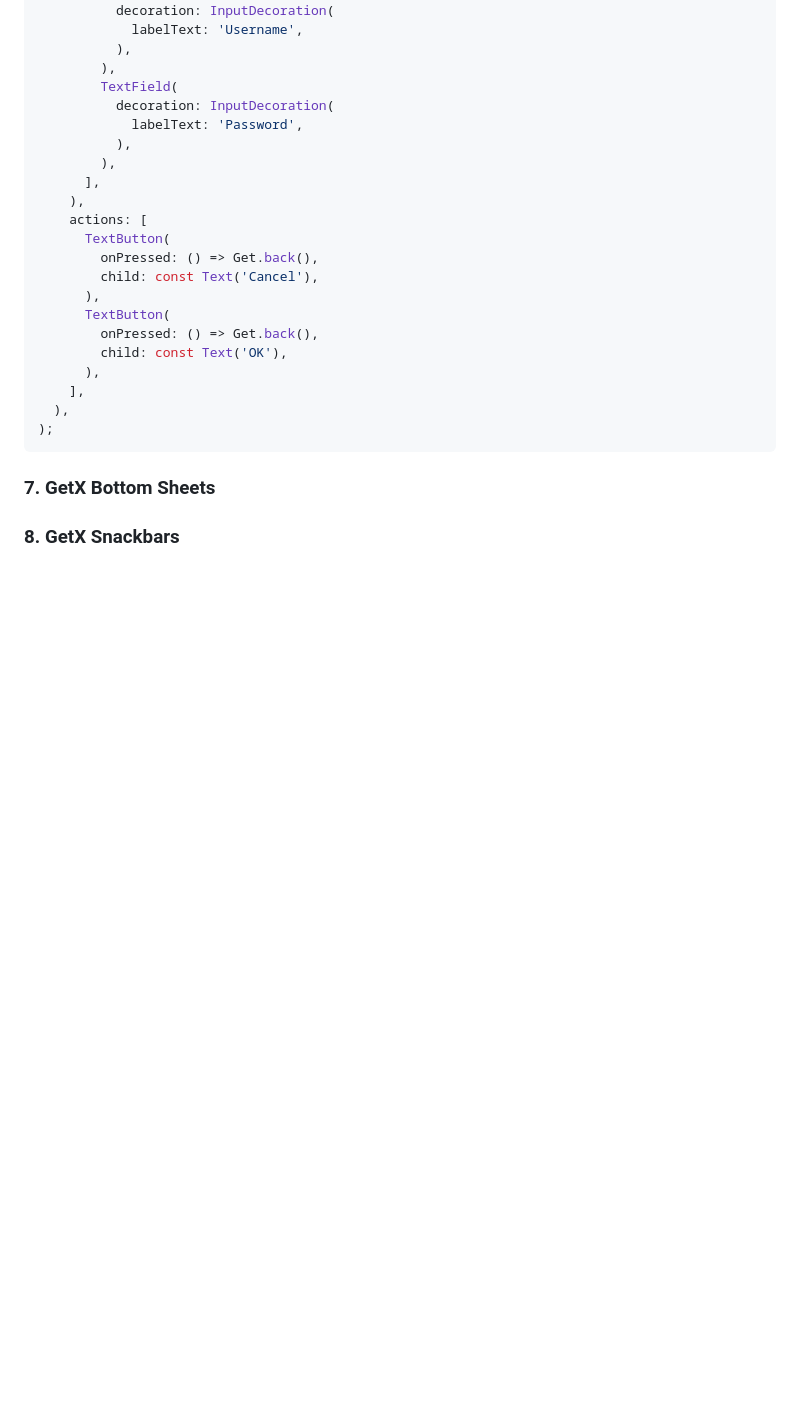
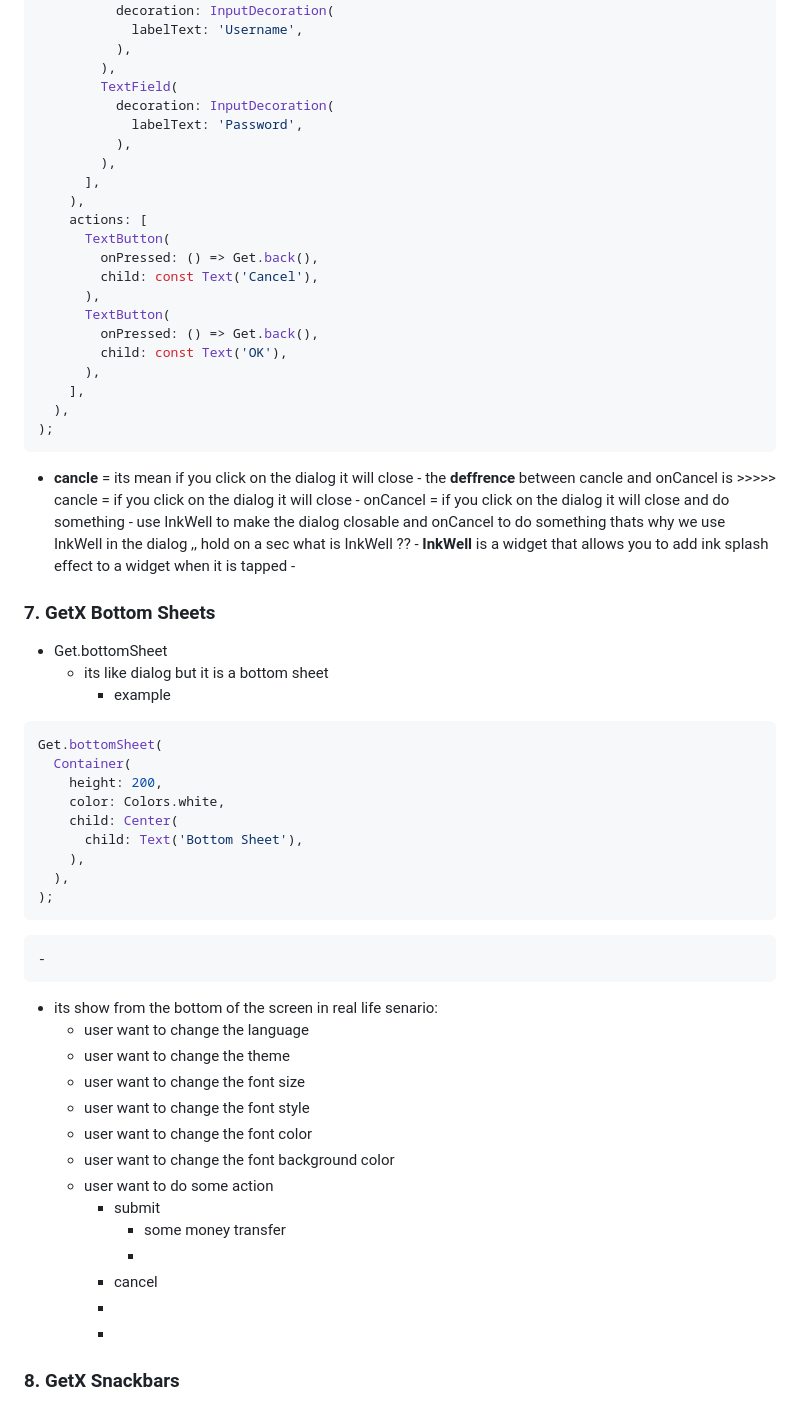
Before and after one commit to abdulaziz-alhashedi/flutter_get, a Markdown page: README.md, the part around one of its changes. Rendered like a GitHub page; blank space fills up the shorter version.

````diff
--- a/README.md
+++ b/README.md
@@ -164,7 +164,42 @@ Get.dialog(
   ),
 );
 ```
+  -   **cancle** = its mean if you click on the dialog it will close
+    -     the <b>deffrence</b> between cancle and onCancel is >>>>> cancle = if you click on the dialog it will close
+    -     onCancel = if you click on the dialog it will close and do something
+    - use InkWell to make the dialog closable and onCancel to do something  thats why we use InkWell in the dialog  ,, hold on a  sec what is InkWell ??
+    - **InkWell** is a widget that allows you to add ink splash effect to a widget when it is tapped
+    -
+### 7. GetX Bottom Sheets
+  - Get.bottomSheet
+    - its like dialog but it is a bottom sheet
+      - example
+```dart
+Get.bottomSheet(
+  Container(
+    height: 200,
+    color: Colors.white,
+    child: Center(
+      child: Text('Bottom Sheet'),
+    ),
+  ),
+);
+```
+    -
 
-### 7. GetX Bottom Sheets
+  - its show from the bottom of the screen in real life senario:
+    - user want to change the language
+    - user want to change the theme
+    - user want to change the font size
+    - user want to change the font style
+    - user want to change the font color
+    - user want to change the font background color
+    - user want to do some action
+      - submit
+        - some money transfer
+        -
+      - cancel
+      -
+      -
 
 ### 8. GetX Snackbars
````
Also changed, not shown: other parts of README.md (+71 -1 lines).
